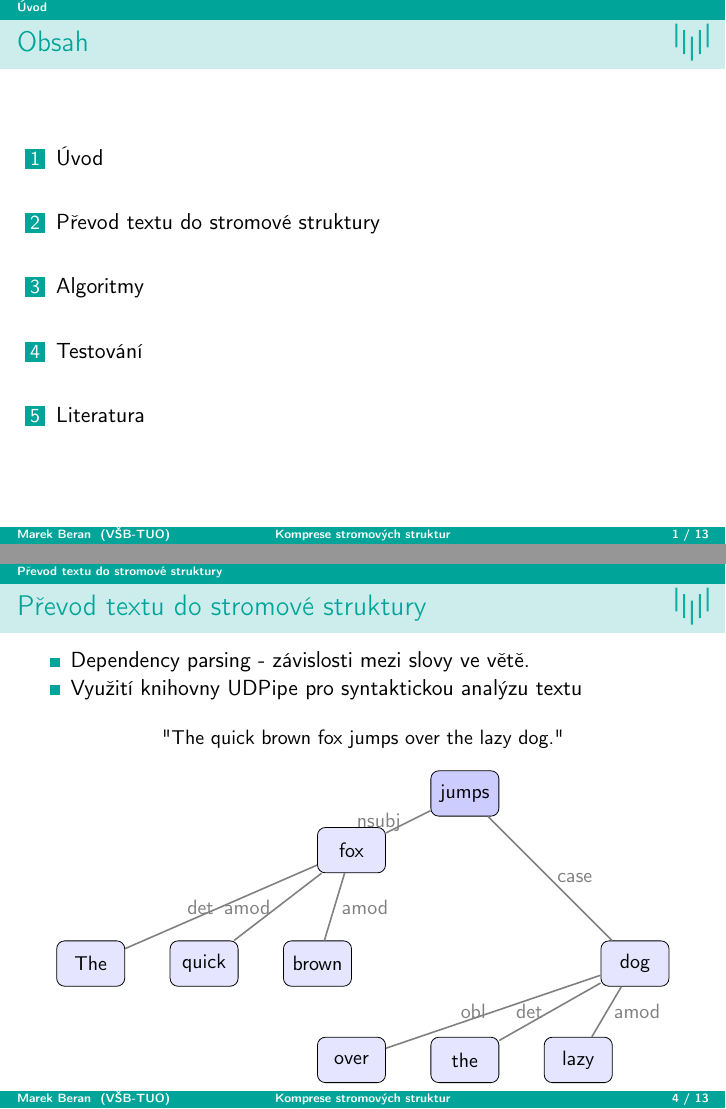
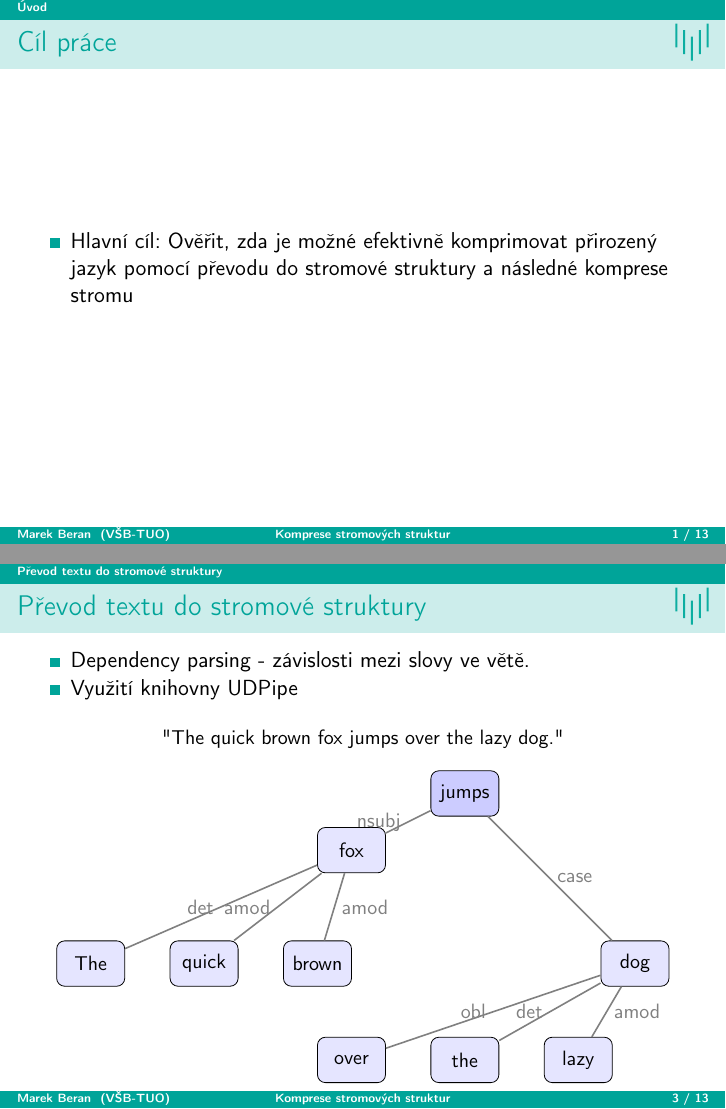
Before and after one commit to Bercek71/tree-compression, LaTeX slides (docs/presentation/Semestrální-projekt-prezentace.tex): pages 3 and 6 of 16 before the commit and pages 3 and 5 of 16 after it, joined at a grey line. Compiled offline with pdfLaTeX.

Commit message:
prezentace uhlazení, cleanup

```diff
--- a/docs/presentation/Semestrální-projekt-prezentace.tex
+++ b/docs/presentation/Semestrální-projekt-prezentace.tex
@@ -29,14 +29,14 @@
 
 \section{Úvod}
 
-\begin{frame}{Obsah}
-    \tableofcontents
-\end{frame}
+% \begin{frame}{Obsah}
+%     \tableofcontents
+% \end{frame}
 
 \begin{frame}{Cíl práce}
 \begin{itemize}
-  \item Hlavní cíl: Ověřit, zda je možné efektivně komprimovat přirozený jazyk pomocí převodu textu do stromové struktury a následné komprese stromu
-  \item Vytvořit Proof of Concept této myšlenky a demonstrovat tento přístup na reálných datech
+  \item Hlavní cíl: Ověřit, zda je možné efektivně komprimovat přirozený jazyk pomocí převodu do stromové struktury a následné komprese stromu
+  % \item Vytvořit Proof of Concept této myšlenky a demonstrovat tento přístup na reálných datech
 \end{itemize}
 
 \end{frame}
@@ -92,9 +94,11 @@
 \section{Převod textu do stromové struktury}
 
 \begin{frame}{Převod textu do stromové struktury}
+  \nocite{kubler2009dependency}
+  \nocite{strakova14}
   \begin{itemize}
     \item Dependency parsing - závislosti mezi slovy ve větě.\nocite{kubler2009dependency} \nocite{jurafsky2024speech} \nocite{filippova2008dependency}
-    \item Využití knihovny UDPipe pro syntaktickou analýzu textu
+    \item Využití knihovny UDPipe \nocite{udpipe:2017}
   \end{itemize}
   % \centering
   \vspace{12pt}
```
Also changed, not shown: analysis/visualization/compression_ratio_by_size_per_method.pdf, docs/presentation/Semestrální-projekt-prezentace.bbl, docs/presentation/Semestrální-projekt-prezentace.pdf, docs/presentation/fig/compression_ratio_by_size_per_method.pdf, docs/presentation/Semestrální-projekt-prezentace.tex (5 more changed lines), 14 other files.
